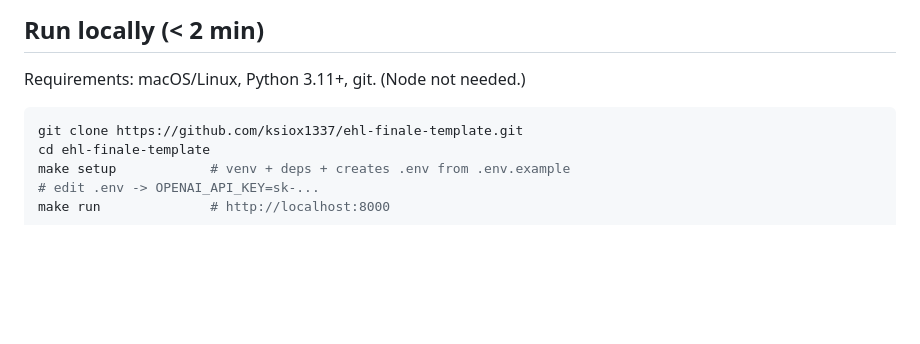
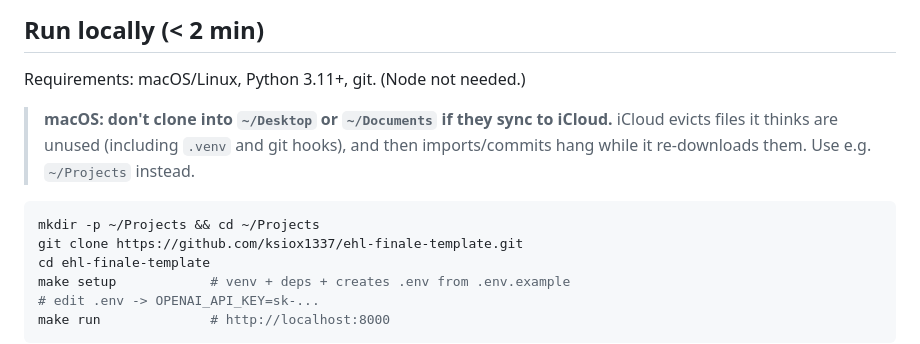
Before and after one commit to european-hackathon-league/submission-1b067681-eed9-4edd-95f8-812f99bac1ac-1400239434, a Markdown page: README.md, the part around the change. Rendered like a GitHub page; blank space fills up the shorter version.

Commit message:
README: warn about iCloud-synced folders on macOS, clone into ~/Projects
Co-Authored-By: Claude Opus 5.5 <noreply@anthropic.com>

````diff
--- a/README.md
+++ b/README.md
@@ -9,7 +9,12 @@ Entire status: enabled and verified (checkpoint pushed on first agent commit).
 
 Requirements: macOS/Linux, Python 3.11+, git. (Node not needed.)
 
+> **macOS: don't clone into `~/Desktop` or `~/Documents` if they sync to iCloud.**
+> iCloud evicts files it thinks are unused (including `.venv` and git hooks), and then
+> imports/commits hang while it re-downloads them. Use e.g. `~/Projects` instead.
+
 ```bash
+mkdir -p ~/Projects && cd ~/Projects
 git clone https://github.com/ksiox1337/ehl-finale-template.git
 cd ehl-finale-template
 make setup            # venv + deps + creates .env from .env.example
````
